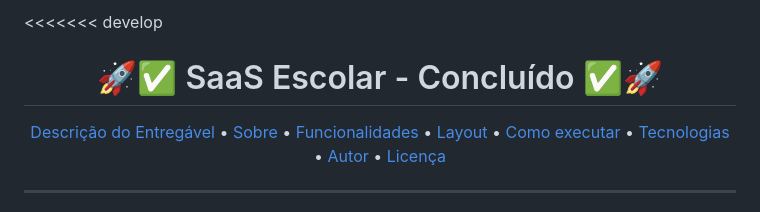
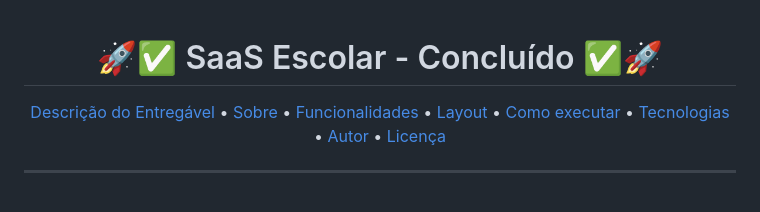
Before and after one commit to Dferreiraz/Saas-Escolar, a Markdown page: README.md, the part around the change. Rendered like a GitHub page.

Commit message:
Refactor README and project structure
Updated project structure and README content.

```diff
--- a/README.md
+++ b/README.md
@@ -1,4 +1,3 @@
-<<<<<<< develop
 <!--
 	PROJETO DESENVOLVIDO DURANTE O CURSO:
 	"Inteligências Artificiais Generativas Aplicada à Programação - ChatGPT"
```
